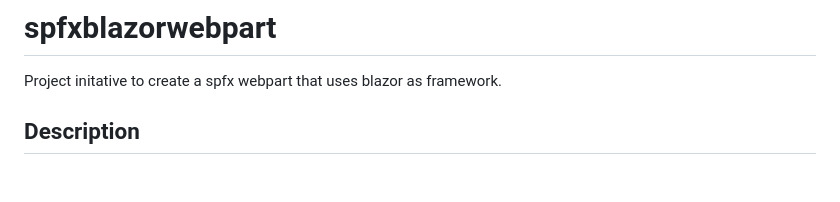
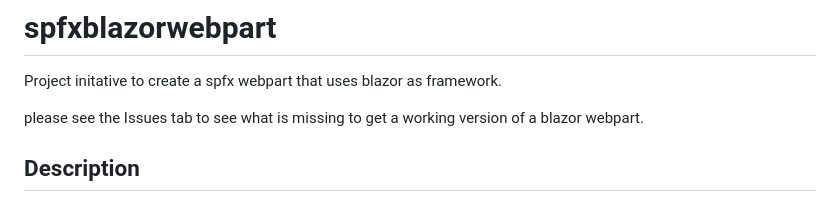
Before and after one commit to omarceloribeiro/spfxblazorwebpart, a Markdown page: README.md, the part around the change. Drawn GitHub-style; blank space fills up the shorter version.

```diff
--- a/README.md
+++ b/README.md
@@ -1,6 +1,8 @@
 # spfxblazorwebpart
 
 Project initative to create a spfx webpart that uses blazor as framework.
+
+please see the Issues tab to see what is missing to get a working version of a blazor webpart.
 
 ## Description
 
```
